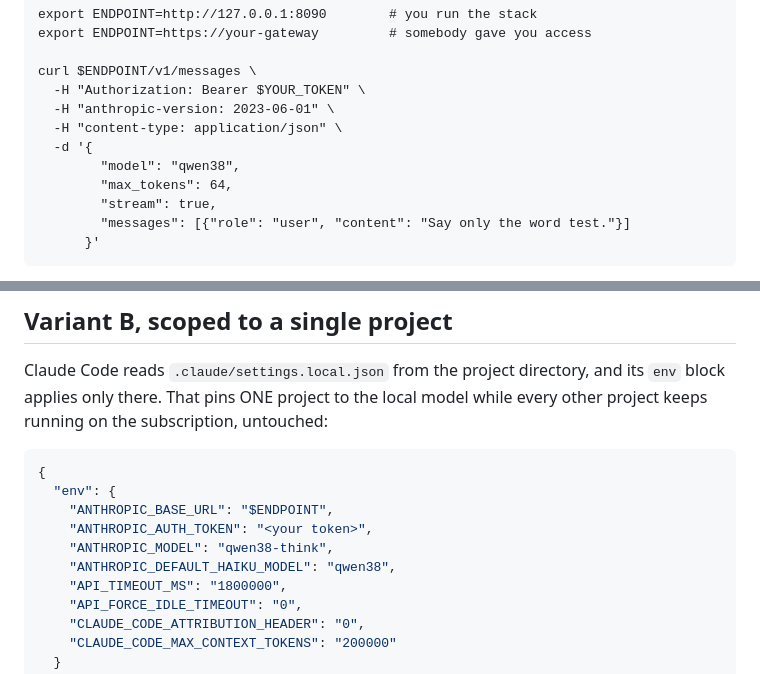
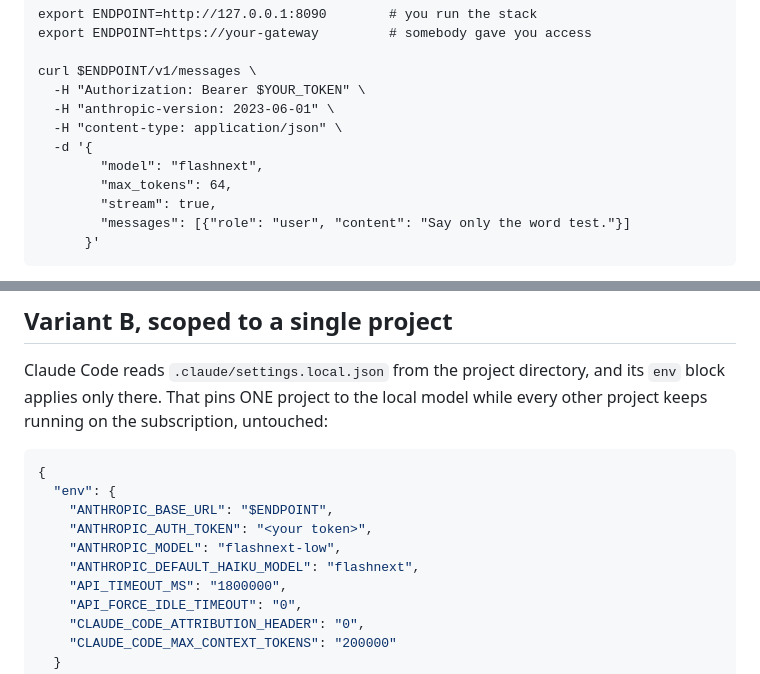
Before and after one commit to loonylabs-dev/strix-halo-inference, a Markdown page: docs/CONSUMERS.md, 2 parts joined by grey strips. Drawn GitHub-style.

```diff
--- a/docs/CONSUMERS.md
+++ b/docs/CONSUMERS.md
@@ -64,7 +65,7 @@ Set the placeholder once, so every command on this page can be pasted:
       -H "anthropic-version: 2023-06-01" \
       -H "content-type: application/json" \
       -d '{
-            "model": "qwen38",
+            "model": "flashnext",
             "max_tokens": 64,
             "stream": true,
             "messages": [{"role": "user", "content": "Say only the word test."}]
@@ -229,8 +230,8 @@ untouched:
   "env": {
     "ANTHROPIC_BASE_URL": "$ENDPOINT",
     "ANTHROPIC_AUTH_TOKEN": "<your token>",
-    "ANTHROPIC_MODEL": "qwen38-think",
-    "ANTHROPIC_DEFAULT_HAIKU_MODEL": "qwen38",
+    "ANTHROPIC_MODEL": "flashnext-low",
+    "ANTHROPIC_DEFAULT_HAIKU_MODEL": "flashnext",
     "API_TIMEOUT_MS": "1800000",
     "API_FORCE_IDLE_TIMEOUT": "0",
     "CLAUDE_CODE_ATTRIBUTION_HEADER": "0",
```
Also changed, not shown: other parts of docs/CONSUMERS.md (+20 -18 lines), docs/MODELS.md (+3 -1 lines).
